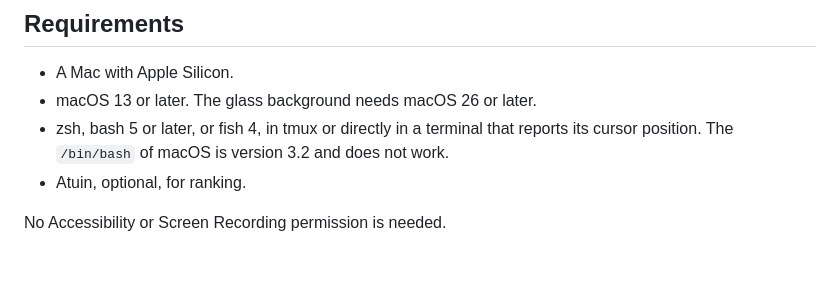
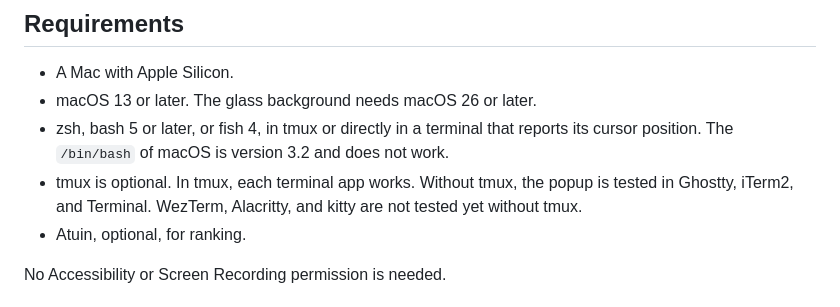
Before and after one commit to en3sis/figxit, a Markdown page: README.md, the part around the change. GitHub-like rendering; blank space fills up the shorter version.

Commit message:
README: tested and untested terminals

```diff
--- a/README.md
+++ b/README.md
@@ -120,6 +120,7 @@ The rule applies to Makefile targets, `package.json` scripts, and live values su
 - A Mac with Apple Silicon.
 - macOS 13 or later. The glass background needs macOS 26 or later.
 - zsh, bash 5 or later, or fish 4, in tmux or directly in a terminal that reports its cursor position. The `/bin/bash` of macOS is version 3.2 and does not work.
+- tmux is optional. In tmux, each terminal app works. Without tmux, the popup is tested in Ghostty, iTerm2, and Terminal. WezTerm, Alacritty, and kitty are not tested yet without tmux.
 - Atuin, optional, for ranking.
 
 No Accessibility or Screen Recording permission is needed.
```
